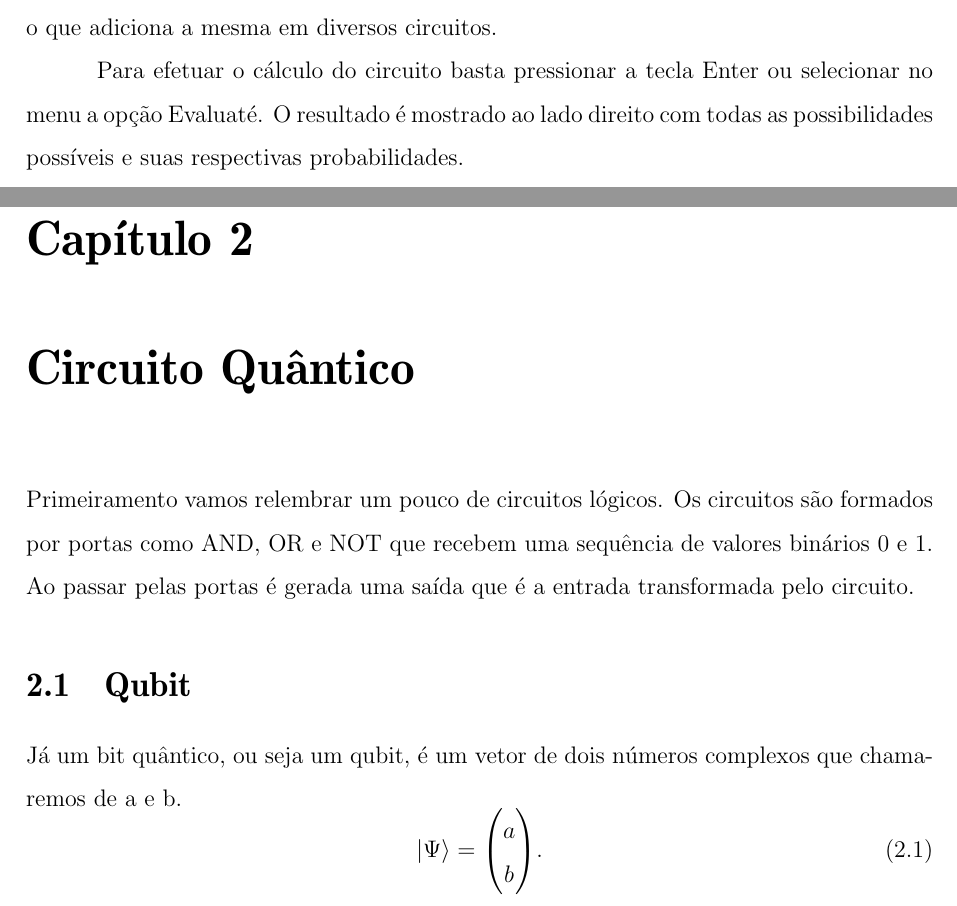
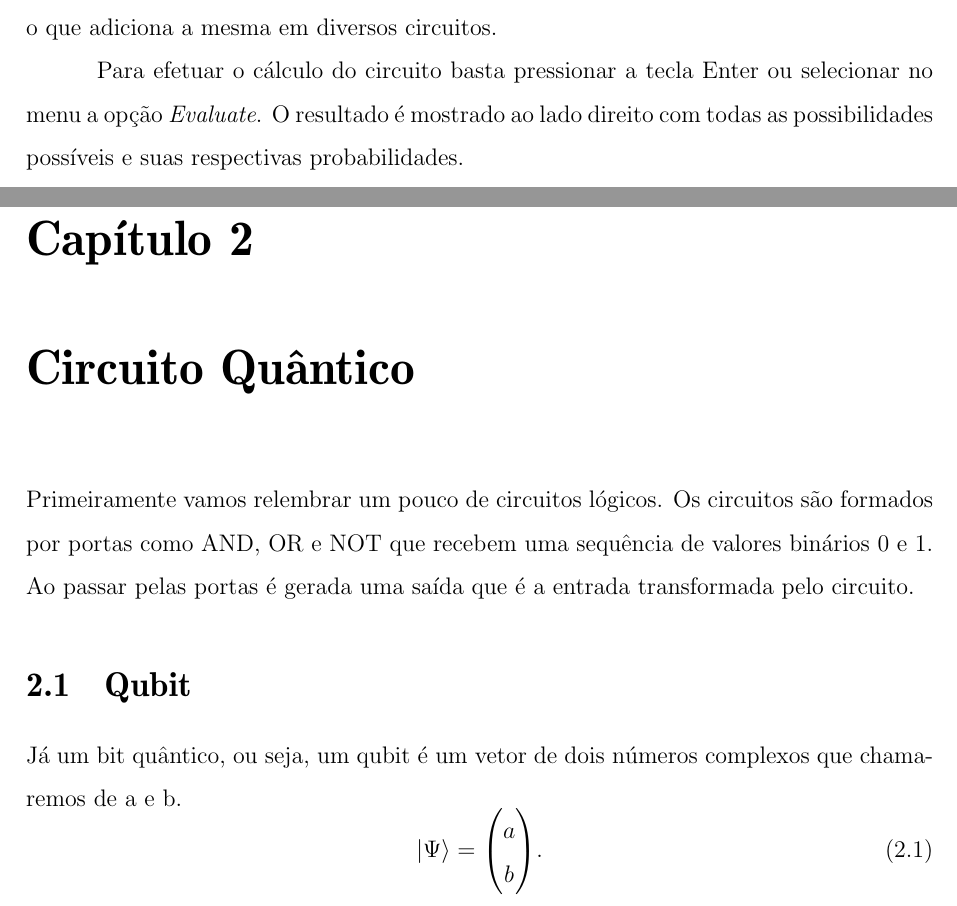
Before and after one commit to iblackman/quantum-circuit-simulator-tex, a LaTeX book (monografia.tex): two parts of pages 14 and 17 of 40, joined at a grey line, cut so that both start at the same text. Compiled offline with pdfLaTeX.

Commit message:
fix revisao bibliografica

```diff
--- a/monografia.tex
+++ b/monografia.tex
@@ -253,7 +253,7 @@ Existe um simulador online desenvolvido por Davy Wybiral de Austin Texas, Quantu
 
 A montagem do circuito funciona com a seleção de uma das portas e após isso basta clicar nos circuitos para adicionar a porta selecionada. Pode-se deletar uma porta clicando com o botão direito. Nos casos de portas de 2-bits é necessário que haja uma ação de clique e arraste onde o clique seleciona a posição do bit de controle e ao largar fica a porta. Existe também a possibilidade de arrastar com uma porta de 1-bit selecionada o que adiciona a mesma em diversos circuitos.
 
-Para efetuar o cálculo do circuito basta pressionar a tecla Enter ou selecionar no menu a opção Evaluaté. O resultado é mostrado ao lado direito com todas as possibilidades possíveis e suas respectivas probabilidades.
+Para efetuar o cálculo do circuito basta pressionar a tecla Enter ou selecionar no menu a opção \textit{Evaluate}. O resultado é mostrado ao lado direito com todas as possibilidades possíveis e suas respectivas probabilidades.
 
 \subsection{Quirk - Craig Gidney}
 
@@ -277,10 +277,10 @@ Este trabalho está divido da seguinte forma: a Seção 2 é apresentada a motiv
 %%%%%%%%% Circuitos Quanticos
 \chapter{Circuito Quântico}
 
-Primeiramento vamos relembrar um pouco de circuitos lógicos. Os circuitos são formados por portas como AND, OR e NOT que recebem uma sequência de valores binários 0 e 1. Ao passar pelas portas é gerada uma saída que é a entrada transformada pelo circuito.
+Primeiramente vamos relembrar um pouco de circuitos lógicos. Os circuitos são formados por portas como AND, OR e NOT que recebem uma sequência de valores binários 0 e 1. Ao passar pelas portas é gerada uma saída que é a entrada transformada pelo circuito.
 
 \section{Qubit}
-Já um bit quântico, ou seja um qubit, é um vetor de dois números complexos que chamaremos de a e b.
+Já um bit quântico, ou seja, um qubit é um vetor de dois números complexos que chamaremos de a e b.
 \begin{equation} \label{eq1}
 \ket{\Psi} = \mqty(a\\b).
 \end{equation}
```
Also changed, not shown: monografia.tex (6 more changed lines).
